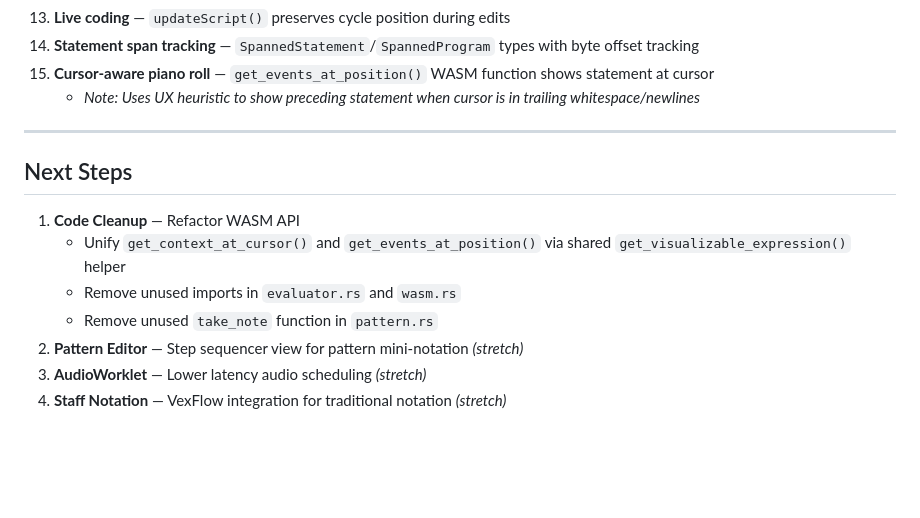
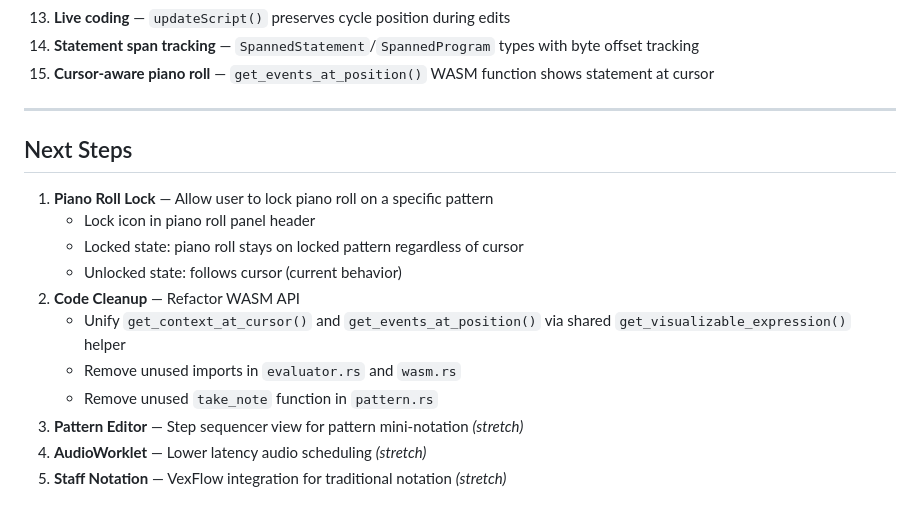
Before and after one commit to yesagainivan/Cadence, a Markdown page: ROADMAP-EDITOR.md, the part around the change. Rendered like a GitHub page; blank space fills up the shorter version.

Commit message:
Update roadmap: add piano roll lock feature, remove heuristic note

```diff
--- a/ROADMAP-EDITOR.md
+++ b/ROADMAP-EDITOR.md
@@ -165,16 +165,19 @@ A web-based editor for the Cadence music programming language with live syntax h
 13. **Live coding** — `updateScript()` preserves cycle position during edits
 14. **Statement span tracking** — `SpannedStatement`/`SpannedProgram` types with byte offset tracking
 15. **Cursor-aware piano roll** — `get_events_at_position()` WASM function shows statement at cursor
-    - *Note: Uses UX heuristic to show preceding statement when cursor is in trailing whitespace/newlines*
 
 ---
 
 ## Next Steps
 
-1. **Code Cleanup** — Refactor WASM API
+1. **Piano Roll Lock** — Allow user to lock piano roll on a specific pattern
+   - Lock icon in piano roll panel header
+   - Locked state: piano roll stays on locked pattern regardless of cursor
+   - Unlocked state: follows cursor (current behavior)
+2. **Code Cleanup** — Refactor WASM API
    - Unify `get_context_at_cursor()` and `get_events_at_position()` via shared `get_visualizable_expression()` helper
    - Remove unused imports in `evaluator.rs` and `wasm.rs`
    - Remove unused `take_note` function in `pattern.rs`
-2. **Pattern Editor** — Step sequencer view for pattern mini-notation *(stretch)*
-3. **AudioWorklet** — Lower latency audio scheduling *(stretch)*
-4. **Staff Notation** — VexFlow integration for traditional notation *(stretch)*
+3. **Pattern Editor** — Step sequencer view for pattern mini-notation *(stretch)*
+4. **AudioWorklet** — Lower latency audio scheduling *(stretch)*
+5. **Staff Notation** — VexFlow integration for traditional notation *(stretch)*
```
